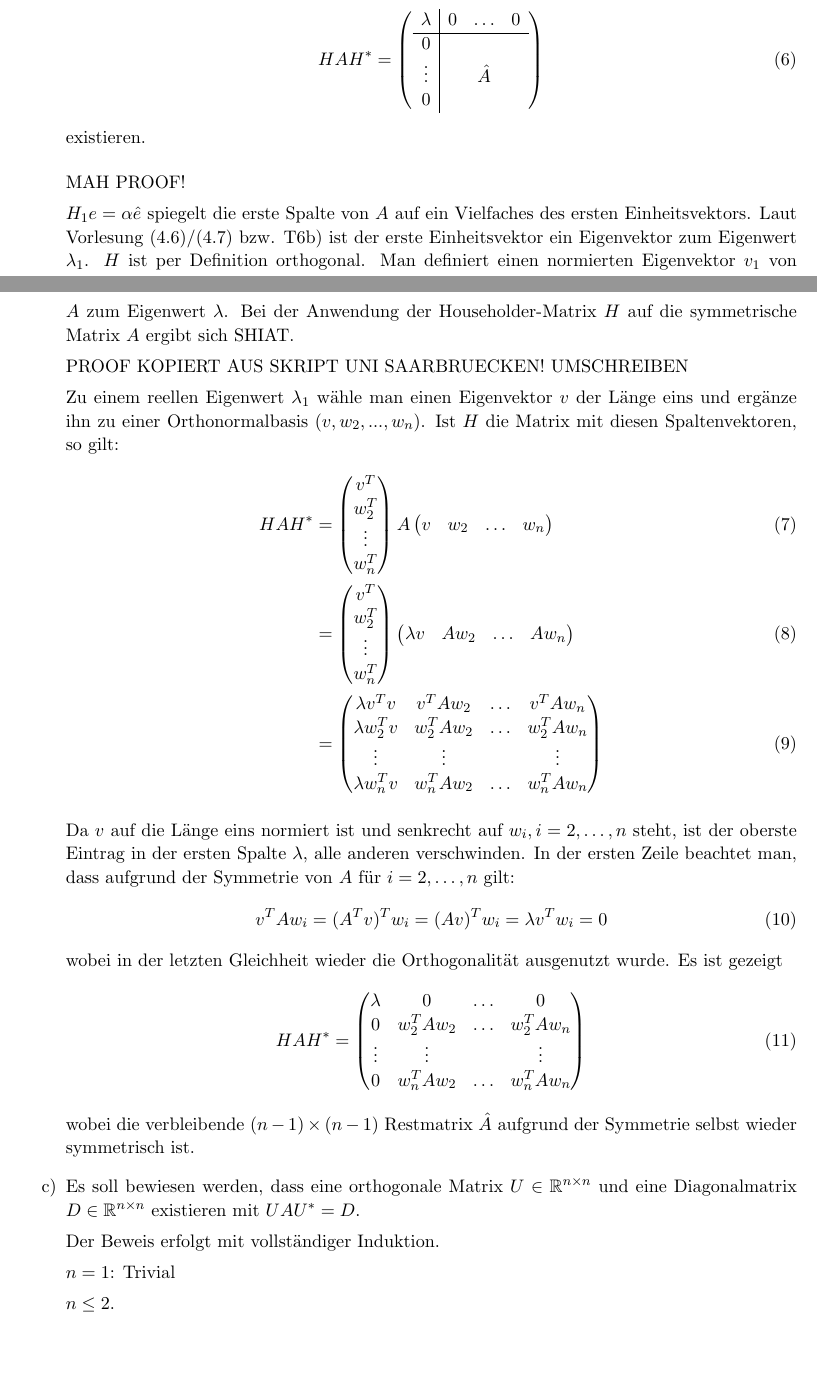
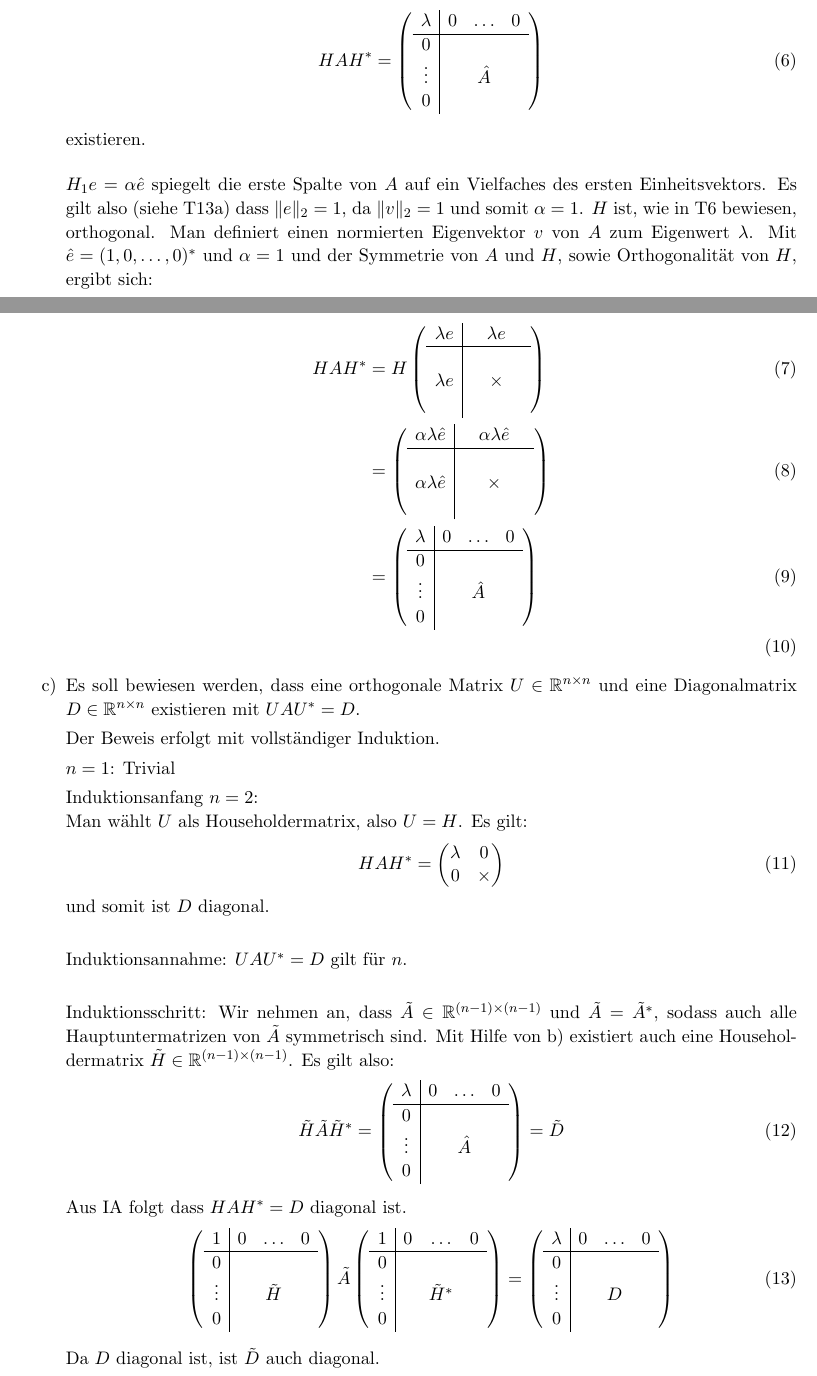
Before and after one commit to lmNt/nummath, a LaTeX document (latex/ueb7.tex): two parts of pages 2 and 3 of 3, joined at a grey line, cut so that both start at the same text, the shorter picture padded with empty space. Compiled offline with pdfLaTeX.

Commit message:
backup commit. almost finished

```diff
--- a/latex/ueb7.tex
+++ b/latex/ueb7.tex
@@ -117,60 +116,42 @@ HAH^* =
 \end{equation}
 existieren.\vspace{0.3cm}
 
-MAH PROOF!
+$H_1e = \alpha \hat{e}$ spiegelt die erste Spalte von $A$ auf ein Vielfaches des ersten Einheitsvektors. Es gilt also (siehe T13a) dass $\Vert e \Vert_2 = 1$, da $\Vert v \Vert_2 = 1$ und somit $\alpha=1$. $H$ ist, wie in T6 bewiesen, orthogonal.
+Man definiert einen normierten Eigenvektor $v$ von $A$ zum Eigenwert $\lambda$.
+Mit $\hat{e}=(1,0,\hdots,0)^*$ und $\alpha=1$ und der Symmetrie von $A$ und $H$, sowie Orthogonalit\a t von $H$, ergibt sich:
 
-$H_1e = \alpha \hat{e}$ spiegelt die erste Spalte von $A$ auf ein Vielfaches des ersten Einheitsvektors. Laut Vorlesung (4.6)/(4.7) bzw. T6b) ist der erste Einheitsvektor ein Eigenvektor zum Eigenwert $\lambda_1$. $H$ ist per Definition orthogonal.
-Man definiert einen normierten Eigenvektor $v_1$ von $A$ zum Eigenwert $\lambda$. Bei der Anwendung der Householder-Matrix $H$ auf die symmetrische Matrix $A$ ergibt sich SHIAT.
-
-PROOF KOPIERT AUS SKRIPT UNI SAARBRUECKEN! UMSCHREIBEN
-
-Zu einem reellen Eigenwert $\lambda_1$ w\a hle man einen Eigenvektor $v$ der L\a nge eins und erg\a nze ihn zu einer Orthonormalbasis $(v, w_2, ..., w_n)$. Ist $H$ die Matrix mit diesen Spaltenvektoren, so gilt:
 \begin{align}
-HAH^* &=
-\begin{pmatrix}
-v^T \\
-w_2^T\\
-\vdots\\
-w_n^T
-\end{pmatrix}
-A
-\begin{pmatrix}
-v & w_2 & \hdots & w_n
-\end{pmatrix} \\
+HAH^*
 &=
-\begin{pmatrix}
-v^T \\
-w_2^T\\
-\vdots\\
-w_n^T
-\end{pmatrix}
-\begin{pmatrix}
-\lambda v & Aw_2 & \hdots & Aw_n
-\end{pmatrix}\\
+H
+\left(
+\begin{array}{c|ccc}
+\lambda e &  & \lambda e &     \\\hline
+  & & &                    \\
+\lambda e & & \times &        \\
+  & & &
+\end{array}
+\right)\\
 &=
-\begin{pmatrix}
-\lambda v^Tv & v^TAw_2 & \hdots & v^TAw_n \\
-\lambda w_2^Tv & w_2^TAw_2 & \hdots & w_2^TAw_n \\
-\vdots & \vdots & & \vdots \\
-\lambda w_n^Tv & w_n^TAw_2 & \hdots & w_n^TAw_n \\
-\end{pmatrix}
+\left(
+\begin{array}{c|ccc}
+\alpha\lambda\hat{e} &  & \alpha\lambda\hat{e} &     \\\hline
+  & & &                    \\
+\alpha\lambda\hat{e} & & \times &        \\
+  & & &
+\end{array}
+\right)\\
+&=
+\left(
+\begin{array}{c|ccc}
+\lambda &  0 & \hdots &   0  \\\hline
+0  & & &                    \\
+\vdots & & \hat{A} &        \\
+0  & & &
+\end{array}
+\right)\\
 \end{align}
 
-Da $v$ auf die L\a nge eins normiert ist und senkrecht auf $w_i, i=2,\hdots,n$ steht, ist der oberste Eintrag in der ersten Spalte $\lambda$, alle anderen verschwinden. In der ersten Zeile beachtet man, dass aufgrund der Symmetrie von $A$ f\u r $i=2,\hdots,n$ gilt:
-\begin{equation}
-v^T A w_i = (A^Tv)^Tw_i = (Av)^Tw_i = \lambda v^Tw_i = 0
-\end{equation}
-wobei in der letzten Gleichheit wieder die Orthogonalit\a t ausgenutzt wurde. Es ist gezeigt
-\begin{equation}
-HAH^* =
-\begin{pmatrix}
-\lambda & 0 & \hdots & 0 \\
-0 & w_2^TAw_2 & \hdots & w_2^TAw_n \\
-\vdots & \vdots & & \vdots \\
-0 & w_n^TAw_2 & \hdots & w_n^TAw_n \\
-\end{pmatrix}
-\end{equation}
-wobei die verbleibende $(n-1)\times(n-1)$ Restmatrix $\hat{A}$ aufgrund der Symmetrie selbst wieder symmetrisch ist.
 
 \item[c)]
 Es soll bewiesen werden, dass eine orthogonale Matrix $U \in \mathbb{R}^{n \times n}$ und eine Diagonalmatrix $D \in \mathbb{R}^{n \times n}$  existieren mit $UAU^*=D$.
@@ -179,7 +160,66 @@ Der Beweis erfolgt mit vollst\a ndiger Induktion.
 
 $n=1$: Trivial
 
-$n\leq 2$.
+Induktionsanfang $n = 2$:\\
+Man w\a hlt $U$ als Householdermatrix, also $U=H$. Es gilt:
+\begin{equation}
+HAH^* =
+\begin{pmatrix}
+\lambda & 0 \\
+0       & \times
+\end{pmatrix}
+\end{equation}
+und somit ist $D$ diagonal.\\
+
+Induktionsannahme: $UAU^*=D$ gilt f\u r $n$.\\
+
+Induktionsschritt: Wir nehmen an, dass $\tilde{A}\in \mathbb{R}^{(n-1)\times(n-1)}$ und $\tilde{A}=\tilde{A}^*$, sodass auch alle Hauptuntermatrizen von $\tilde{A}$ symmetrisch sind. Mit Hilfe von b) existiert auch eine Householdermatrix $\tilde{H} \in \mathbb{R}^{(n-1)\times(n-1)}$.
+Es gilt also:
+\begin{equation}
+\tilde{H}\tilde{A}\tilde{H}^* =
+\left(
+\begin{array}{c|ccc}
+\lambda & 0 & \hdots & 0    \\\hline
+0  & & &                    \\
+\vdots & & \hat{A} &        \\
+0  & & &
+\end{array}
+\right)
+= \tilde{D}
+\end{equation}
+
+Aus IA folgt dass $HAH^*=D$ diagonal ist.
+\begin{equation}
+\left(
+\begin{array}{c|ccc}
+1 & 0 & \hdots & 0    \\\hline
+0  & & &                    \\
+\vdots & & \tilde{H} &        \\
+0  & & &
+\end{array}
+\right)
+\tilde{A}
+\left(
+\begin{array}{c|ccc}
+1 & 0 & \hdots & 0    \\\hline
+0  & & &                    \\
+\vdots & & \tilde{H}^* &        \\
+0  & & &
+\end{array}
+\right)
+=
+\left(
+\begin{array}{c|ccc}
+\lambda & 0 & \hdots & 0    \\\hline
+0  & & &                    \\
+\vdots & & D &        \\
+0  & & &
+\end{array}
+\right)
+\end{equation}
+
+Da $D$ diagonal ist, ist $\tilde{D}$ auch diagonal.
+
 
 \end{itemize}
 
```
Also changed, not shown: latex/ueb7.pdf, latex/ueb7.tex (1 more changed lines).
